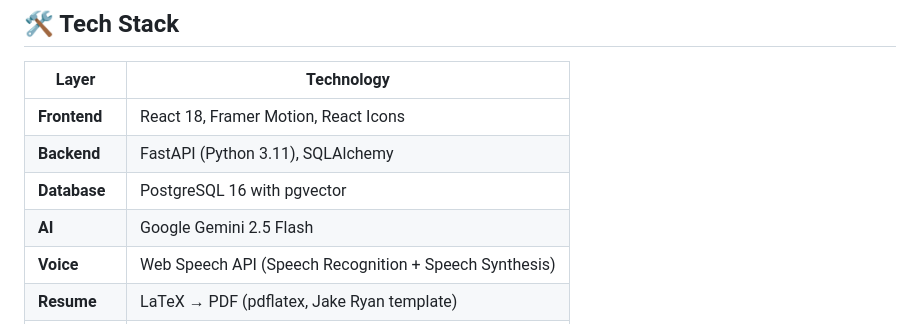
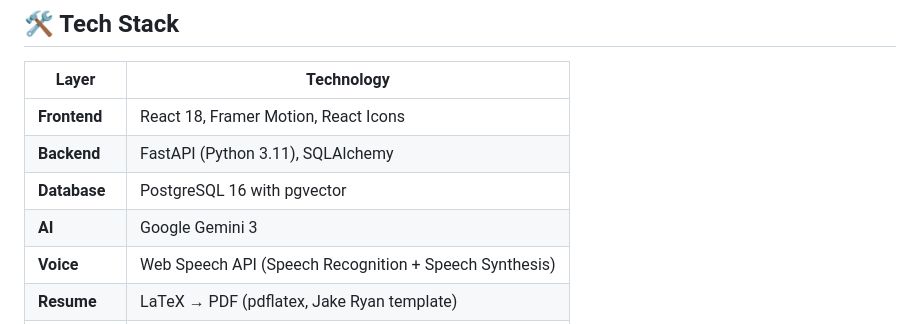
Before and after one commit to imanesghiouar/Kanso-beta-version--AI-powered-job-hunting-Companion, a Markdown page: readme.md, the part around the change. Drawn GitHub-style.

Commit message:
Update AI version from Gemini 2.5 to 3

```diff
--- a/readme.md
+++ b/readme.md
@@ -86,7 +86,7 @@ docker-compose up -d
 | **Frontend** | React 18, Framer Motion, React Icons |
 | **Backend** | FastAPI (Python 3.11), SQLAlchemy |
 | **Database** | PostgreSQL 16 with pgvector |
-| **AI** | Google Gemini 2.5 Flash |
+| **AI** | Google Gemini 3 |
 | **Voice** | Web Speech API (Speech Recognition + Speech Synthesis) |
 | **Resume** | LaTeX → PDF (pdflatex, Jake Ryan template) |
 | **PDF Parse** | pdfplumber (pure Python) |
```
